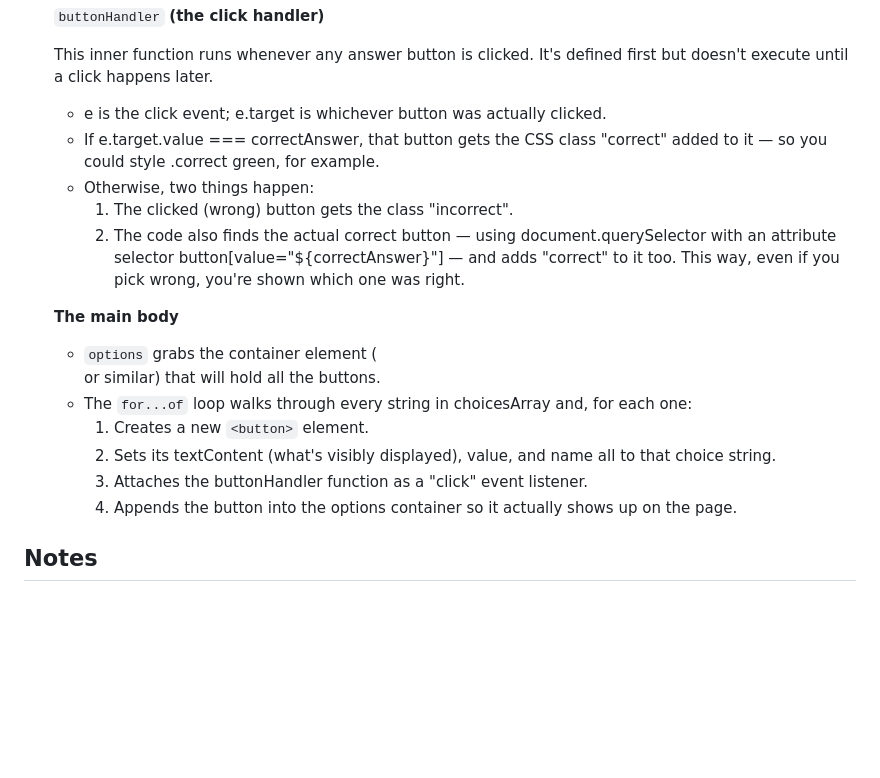
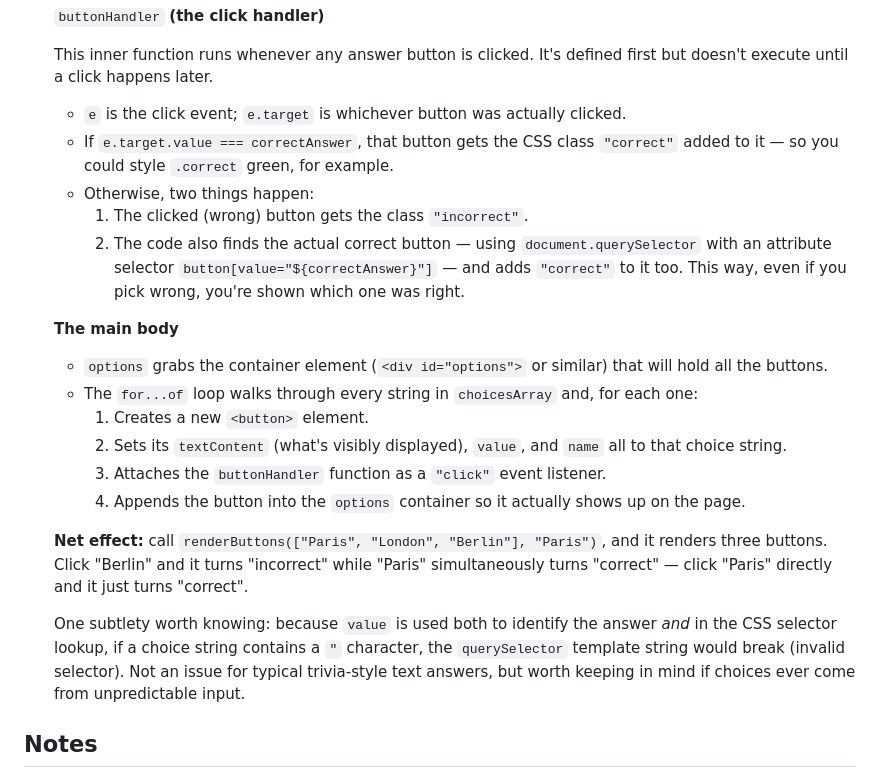
Before and after one commit to nnatebach/Bachs_dev_PET, a Markdown page: JavaScript/02_JavaScript_Doggos_Quiz_Game/README.md, the part around the change. Drawn GitHub-style; blank space fills up the shorter version.

Commit message:
[fix] README - format

```diff
--- a/JavaScript/02_JavaScript_Doggos_Quiz_Game/README.md
+++ b/JavaScript/02_JavaScript_Doggos_Quiz_Game/README.md
@@ -633,20 +633,24 @@ If you use it in a regular function, it will throw an error as that violates JS
       `buttonHandler` __(the click handler)__
 
       This inner function runs whenever any answer button is clicked. It's defined first but doesn't execute until a click happens later.
-      - e is the click event; e.target is whichever button was actually clicked.
-      - If e.target.value === correctAnswer, that button gets the CSS class "correct" added to it — so you could style .correct green, for example.
+      - `e` is the click event; `e.target` is whichever button was actually clicked.
+      - If `e.target.value === correctAnswer`, that button gets the CSS class `"correct"` added to it — so you could style `.correct` green, for example.
       - Otherwise, two things happen:
-        1. The clicked (wrong) button gets the class "incorrect".
-        2. The code also finds the actual correct button — using document.querySelector with an attribute selector button[value="${correctAnswer}"] — and adds "correct" to it too. This way, even if you pick wrong, you're shown which one was right.
+        1. The clicked (wrong) button gets the class `"incorrect"`.
+        2. The code also finds the actual correct button — using `document.querySelector` with an attribute selector `button[value="${correctAnswer}"]` — and adds `"correct"` to it too. This way, even if you pick wrong, you're shown which one was right.
 
       **The main body**
 
-      - `options` grabs the container element (<div id="options"> or similar) that will hold all the buttons.
-      - The `for...of` loop walks through every string in choicesArray and, for each one:
+      - `options` grabs the container element (`<div id="options">` or similar) that will hold all the buttons.
+      - The `for...of` loop walks through every string in `choicesArray` and, for each one:
         1. Creates a new `<button>` element.
-        2. Sets its textContent (what's visibly displayed), value, and name all to that choice string.
-        3. Attaches the buttonHandler function as a "click" event listener.
-        4. Appends the button into the options container so it actually shows up on the page.
+        2. Sets its `textContent` (what's visibly displayed), `value`, and `name` all to that choice string.
+        3. Attaches the `buttonHandler` function as a `"click"` event listener.
+        4. Appends the button into the `options` container so it actually shows up on the page.
+
+      __Net effect:__ call `renderButtons(["Paris", "London", "Berlin"], "Paris")`, and it renders three buttons. Click "Berlin" and it turns "incorrect" while "Paris" simultaneously turns "correct" — click "Paris" directly and it just turns "correct".
+
+      One subtlety worth knowing: because `value` is used both to identify the answer _and_ in the CSS selector lookup, if a choice string contains a `"` character, the `querySelector` template string would break (invalid selector). Not an issue for typical trivia-style text answers, but worth keeping in mind if choices ever come from unpredictable input.
 
 ## Notes
 - The current structure of this code base is arbitrary, you can feel free to restructure the code in your own favor, yet we can do that after walking through all the exercises together.
```
